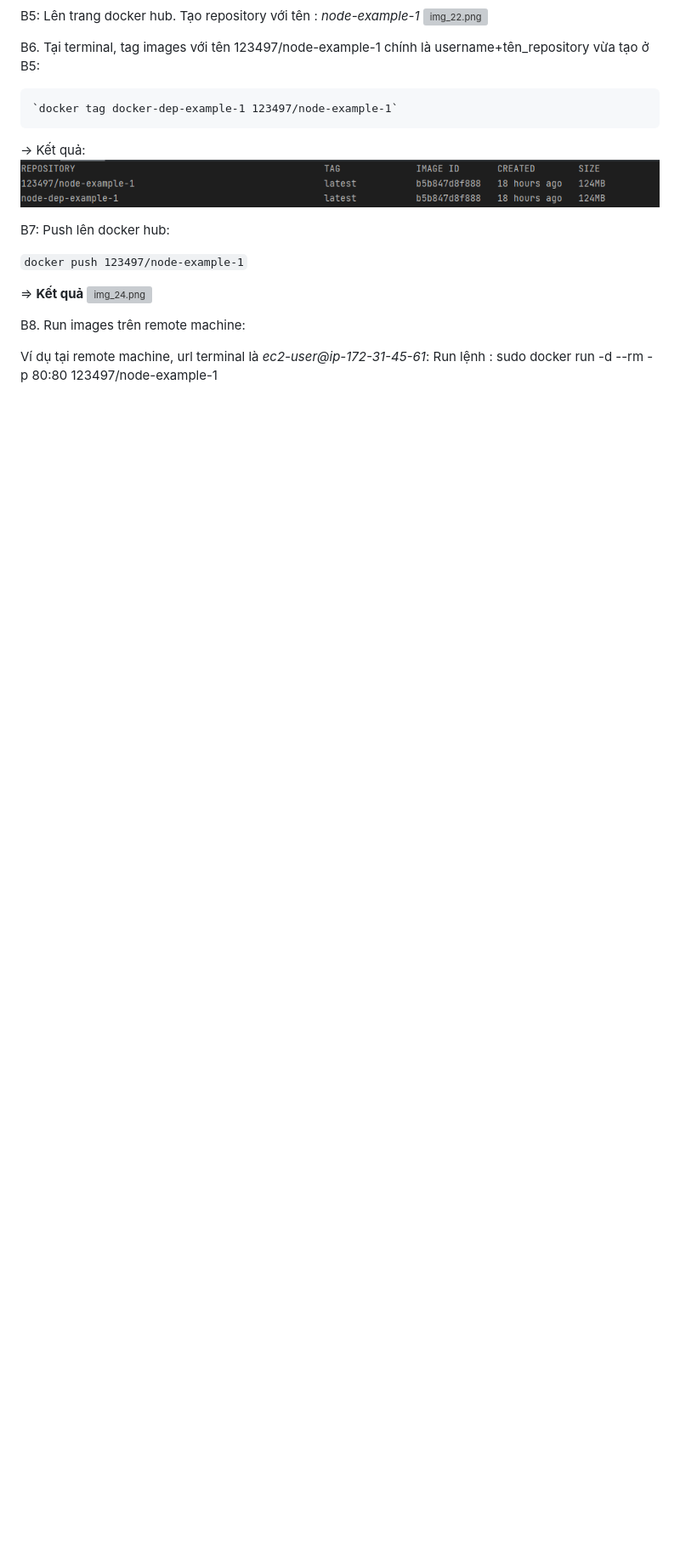
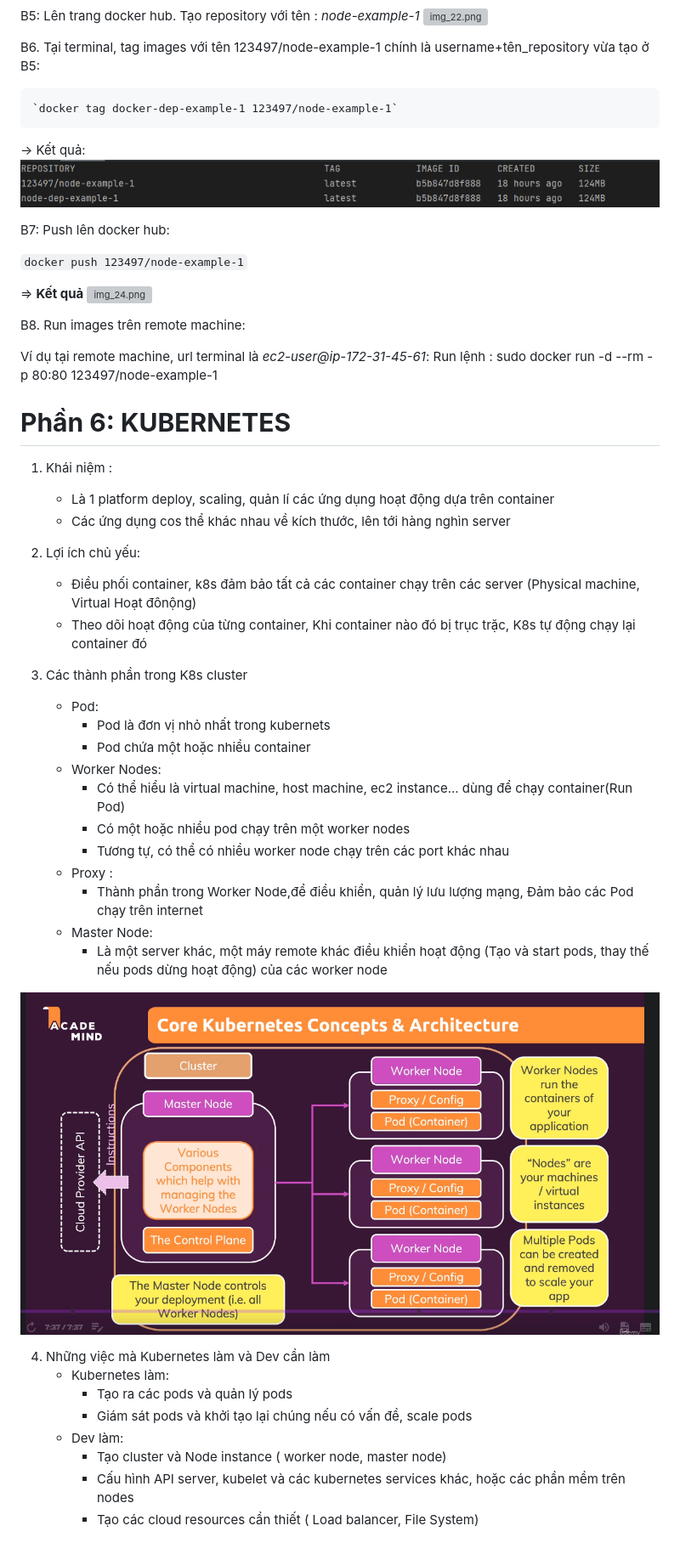
Before and after one commit to hunglp9397/docker_note, a Markdown page: README.md, the part around the change. Shown at 85% size. Drawn GitHub-style; pictures changed too: img_28.png (added); blank space fills up the shorter version; grey boxes are pictures that could not be loaded.

```diff
--- a/README.md
+++ b/README.md
@@ -305,3 +305,38 @@ B8. Run images trên remote machine:
 Ví dụ tại remote machine, url terminal là _ec2-user@ip-172-31-45-61_:
 Run lệnh :
 sudo docker run  -d --rm -p 80:80 123497/node-example-1
+
+
+
+# **Phần 6: KUBERNETES**
+1. Khái niệm :
+   - Là 1 platform deploy, scaling, quản lí các ứng dụng hoạt động dựa trên container
+   - Các ứng dụng cos thể khác nhau về kích thước, lên tới hàng nghìn server
+
+2. Lợi ích chủ yếu:
+   - Điều phối container, k8s đảm bảo tất cả các container chạy trên các server (Physical machine, Virtual Hoạt đônộng)
+   - Theo dõi hoạt động của từng container, Khi container nào đó bị trục trặc, K8s tự động chạy lại container đó
+
+3. Các thành phần trong K8s cluster
+   - Pod:
+     + Pod là đơn vị nhỏ nhất trong kubernets
+     + Pod chứa một hoặc nhiều container
+   - Worker Nodes:
+     + Có thể hiểu là virtual machine, host machine, ec2 instance... dùng để chạy container(Run Pod)
+     + Có một hoặc nhiều pod chạy trên một worker nodes
+     + Tương tự, có thể có nhiều worker node chạy trên các port khác nhau
+   - Proxy :
+     + Thành phần trong Worker Node,để điều khiển, quản lý lưu lượng mạng, Đảm bảo các Pod chạy trên internet
+   - Master Node:
+     + Là một server khác, một máy remote khác điều khiển hoạt động (Tạo và start pods, thay thế nếu pods dừng hoạt động) của các worker node
+
+![img_28.png](img_28.png)
+
+4. Những việc mà Kubernetes làm và Dev cần làm
+    - Kubernetes làm:
+      + Tạo ra các pods và quản lý pods
+      + Giám sát pods và khởi tạo lại chúng nếu có vấn đề, scale pods
+    - Dev làm:
+      + Tạo cluster và Node instance ( worker node, master node)
+      + Cấu hình API server, kubelet và các kubernetes services khác, hoặc các phần mềm trên nodes
+      + Tạo các cloud resources cần thiết ( Load balancer, File System)
```
Also changed, not shown: img_25.png (added), img_26.png (added), img_27.png (added), 1 other file.
